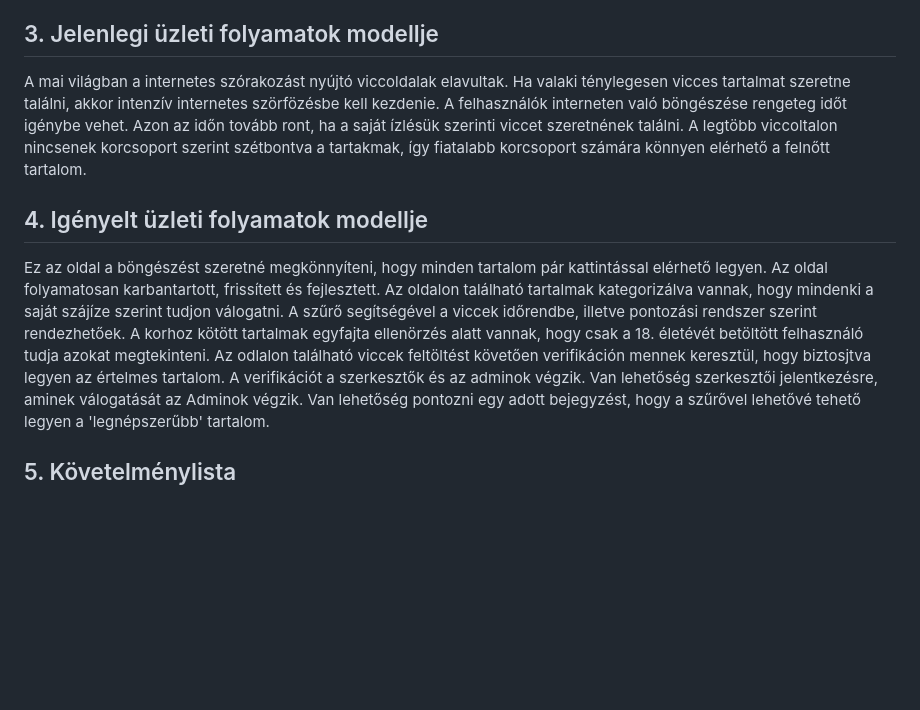
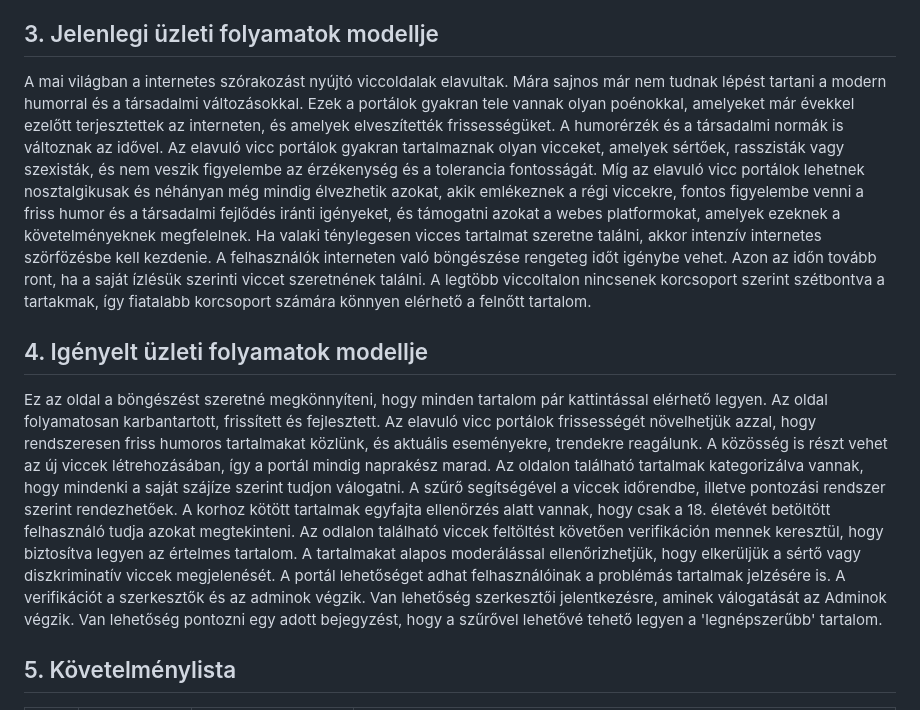
Before and after one commit to Drntth/rozsdas_rakollo, a Markdown page: Doc/funkspec.md, the part around the change. Drawn GitHub-style; blank space fills up the shorter version.

Commit message:
A funkcionális specifikáció 'jelenlegi üzleti folyamatok modellje' és 'igényelt üzleti folyamatok modellje' pontjainak bővítése

```diff
--- a/Doc/funkspec.md
+++ b/Doc/funkspec.md
@@ -51,6 +51,11 @@ Természetesen ha valami homályos lenne még, bármikor segítünk és pontosí
 ## 3. Jelenlegi üzleti folyamatok modellje
 
 A mai világban a internetes szórakozást nyújtó viccoldalak elavultak.
+Mára sajnos már nem tudnak lépést tartani a modern humorral és a társadalmi változásokkal.
+Ezek a portálok gyakran tele vannak olyan poénokkal, amelyeket már évekkel ezelőtt terjesztettek az interneten, és amelyek elveszítették frissességüket.
+A humorérzék és a társadalmi normák is változnak az idővel.
+Az elavuló vicc portálok gyakran tartalmaznak olyan vicceket, amelyek sértőek, rasszisták vagy szexisták, és nem veszik figyelembe az érzékenység és a tolerancia fontosságát.
+Míg az elavuló vicc portálok lehetnek nosztalgikusak és néhányan még mindig élvezhetik azokat, akik emlékeznek a régi viccekre, fontos figyelembe venni a friss humor és a társadalmi fejlődés iránti igényeket, és támogatni azokat a webes platformokat, amelyek ezeknek a követelményeknek megfelelnek.
 Ha valaki ténylegesen vicces tartalmat szeretne találni, akkor intenzív internetes szörfözésbe kell kezdenie.
 A felhasználók interneten való böngészése rengeteg időt igénybe vehet.
 Azon az időn tovább ront, ha a saját ízlésük szerinti viccet szeretnének találni.
@@ -60,10 +65,14 @@ A legtöbb viccoltalon nincsenek korcsoport szerint szétbontva a tartakmak, íg
 ## 4. Igényelt üzleti folyamatok modellje
 Ez az oldal a böngészést szeretné megkönnyíteni, hogy minden tartalom pár kattintással elérhető legyen.
 Az oldal folyamatosan karbantartott, frissített és fejlesztett.
+Az elavuló vicc portálok frissességét növelhetjük azzal, hogy rendszeresen friss humoros tartalmakat közlünk, és aktuális eseményekre, trendekre reagálunk.
+A közösség is részt vehet az új viccek létrehozásában, így a portál mindig naprakész marad.
 Az oldalon található tartalmak kategorizálva vannak, hogy mindenki a saját szájíze szerint tudjon válogatni.
 A szűrő segítségével a viccek időrendbe, illetve pontozási rendszer szerint rendezhetőek.
 A korhoz kötött tartalmak egyfajta ellenörzés alatt vannak, hogy csak a 18. életévét betöltött felhasználó tudja azokat megtekinteni.
-Az odlalon található viccek feltöltést követően verifikáción mennek keresztül, hogy biztosjtva legyen az értelmes tartalom.
+Az odlalon található viccek feltöltést követően verifikáción mennek keresztül, hogy biztosítva legyen az értelmes tartalom.
+A tartalmakat alapos moderálással ellenőrizhetjük, hogy elkerüljük a sértő vagy diszkriminatív viccek megjelenését.
+A portál lehetőséget adhat felhasználóinak a problémás tartalmak jelzésére is.
 A verifikációt a szerkesztők és az adminok végzik.
 Van lehetőség szerkesztői jelentkezésre, aminek válogatását az Adminok végzik.
 Van lehetőség pontozni egy adott bejegyzést, hogy a szűrővel lehetővé tehető legyen a 'legnépszerűbb' tartalom.
```
